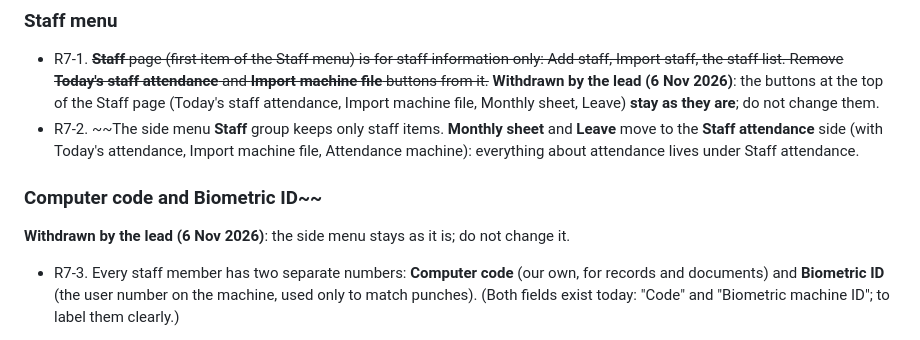
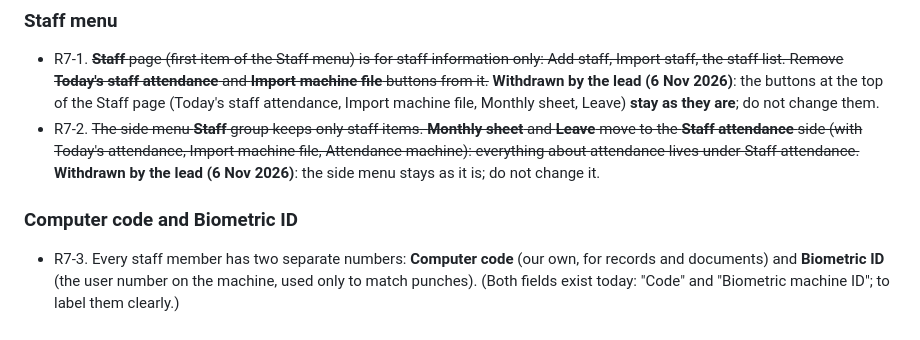
Before and after one commit to thearqamschools/tasems, a Markdown page: docs/CHANGE_REQUESTS.md, the part around the change. GitHub-like rendering.

Commit message:
Fix layout of note R7-2
Co-Authored-By: Claude Opus 5.5 <noreply@anthropic.com>
Claude-Session: https://claude.ai/code/session_01C7JUFoAQbMKbsqz1tgawHN

```diff
--- a/docs/CHANGE_REQUESTS.md
+++ b/docs/CHANGE_REQUESTS.md
@@ -431,10 +431,10 @@ lead to say where the staff are missing** (on the machine's User Mgt, or in TASE
   Import machine file, Monthly sheet, Leave) **stay as they are**; do not change them.
 - R7-2. ~~The side menu **Staff** group keeps only staff items. **Monthly sheet** and **Leave** move to the
   **Staff attendance** side (with Today's attendance, Import machine file, Attendance machine): everything about
-  attendance lives under Staff attendance.
+  attendance lives under Staff attendance.~~
+  **Withdrawn by the lead (6 Nov 2026)**: the side menu stays as it is; do not change it.
 
-### Computer code and Biometric ID~~
-  **Withdrawn by the lead (6 Nov 2026)**: the side menu stays as it is; do not change it.
+### Computer code and Biometric ID
 - R7-3. Every staff member has two separate numbers: **Computer code** (our own, for records and documents) and
   **Biometric ID** (the user number on the machine, used only to match punches). (Both fields exist today:
   "Code" and "Biometric machine ID"; to label them clearly.)
```
